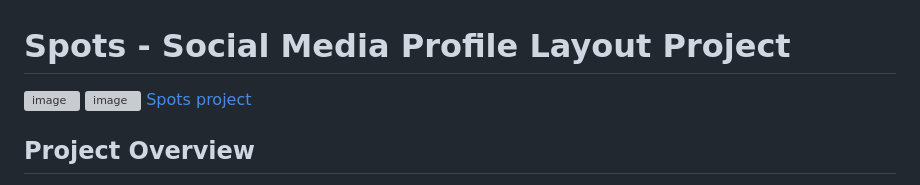
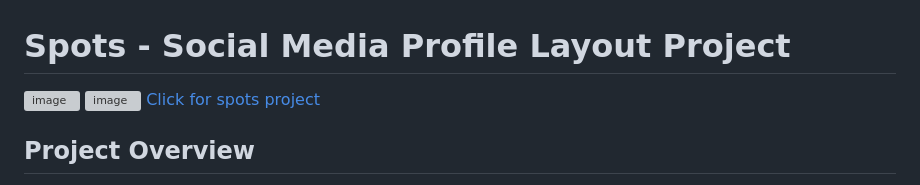
Before and after one commit to websitecoderr/se_project_spots, a Markdown page: README.md, the part around the change. Rendered like a GitHub page; grey boxes are pictures that could not be loaded.

Commit message:
project update

```diff
--- a/README.md
+++ b/README.md
@@ -2,7 +2,7 @@
 
 ![image](Screenshot%202024-11-26%20190612.png)
 ![image](Screenshot%202024-11-26%20190640.png)
-[Spots project](https://websitecoderr.github.io/se_project_spots/)
+[Click for spots project](https://websitecoderr.github.io/se_project_spots/)
 
 ## Project Overview
 Spots is a project focused on implementing responsive web design principles and pixel-perfect layout techniques. The project replicates a social media platform interface, with emphasis on ensuring proper display across various screen sizes while following a professional design specification from Figma.
```
